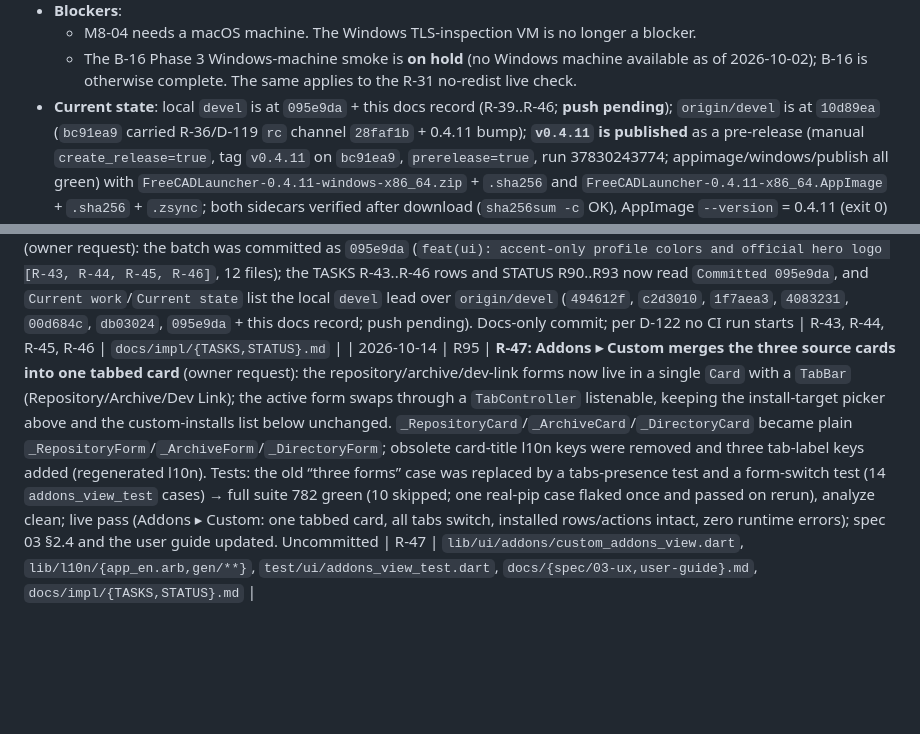
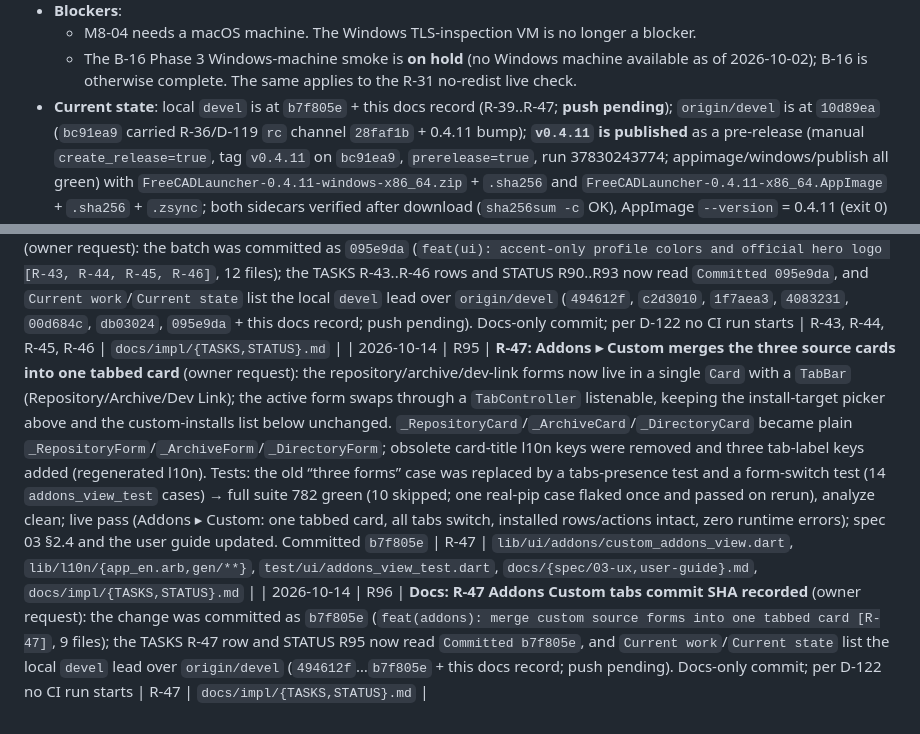
Before and after one commit to mnesarco/FreeCAD-Launcher, a Markdown page: docs/impl/STATUS.md, 2 parts joined by grey strips. Rendered like a GitHub page; blank space fills up the shorter version.

Commit message:
docs: record the R-47 commit SHA [R-47]

```diff
--- a/docs/impl/STATUS.md
+++ b/docs/impl/STATUS.md
@@ -78,7 +78,7 @@
   - M8-04 needs a macOS machine. The Windows TLS-inspection VM is no longer a blocker.
   - The B-16 Phase 3 Windows-machine smoke is **on hold** (no Windows machine available as of
     2026-10-02); B-16 is otherwise complete. The same applies to the R-31 no-redist live check.
-- **Current state**: local `devel` is at `095e9da` + this docs record (R-39..R-46; **push
+- **Current state**: local `devel` is at `b7f805e` + this docs record (R-39..R-47; **push
   pending**); `origin/devel` is at `10d89ea` (`bc91ea9` carried
   R-36/D-119 `rc` channel `28faf1b` + 0.4.11 bump); **`v0.4.11` is published** as a pre-release (manual
   `create_release=true`, tag `v0.4.11` on `bc91ea9`, `prerelease=true`, run 37830243774;
@@ -868,4 +868,5 @@
 | 2026-10-14 | R92 | **R-45: profile names take the palette accent** (owner request: “use the same icon tinted color for the card tile (profile name)”): the grid card and Home recent card now render `titleSmall.copyWith(color: scheme.primary)`, so the name matches the colored icon/Launch button on the neutral card. The palette contrast suite gained a `profile name` pair check (`primary` on `surfaceContainerLow` ≥ 4.5:1 for all 10 palettes in light and dark), the widget test asserts the name color, and the seeded a11y test exercises `textContrastGuideline` on real cards; 780 tests green (10 skipped), analyze clean; live pass on the real dev DB in dark (colored names in the grid and Home recent cards, zero runtime errors); D-125 amendment, spec 03 §2.3 and the user guide updated. Committed `095e9da` | R-45, D-125 | `lib/ui/profiles/profiles_view.dart`, `lib/ui/home/home_view.dart`, `test/ui/{profile_palette_theme,profiles_view}_test.dart`, `docs/{spec/03-ux,user-guide}.md`, `docs/impl/{DECISIONS,TASKS,STATUS}.md` |
 | 2026-10-14 | R93 | **R-46: profile detail title takes the palette accent** (owner request: “use the same icon tinted color for the profile detail view title”): `_DetailHeader` now renders the title with `titleLarge.copyWith(color: accentColor)`, matching the header icon. The palette contrast suite gained a `detail title` pair check (`primary` on the base `surface` ≥ 4.5:1 for all 10 palettes in light and dark), a widget test asserts the colored title after opening the detail, and the seeded a11y test covers it; 781 tests green (10 skipped), analyze clean; live pass on the real dev DB in dark (title + icon accented, zero runtime errors); D-125 amendment, spec 03 §2.3 and the user guide updated. Committed `095e9da` | R-46, D-125 | `lib/ui/profiles/profile_detail_view.dart`, `test/ui/{profile_palette_theme,profiles_view}_test.dart`, `docs/{spec/03-ux,user-guide}.md`, `docs/impl/{DECISIONS,TASKS,STATUS}.md` |
 | 2026-10-14 | R94 | **Docs: R-43..R-46 accent batch commit SHA recorded** (owner request): the batch was committed as `095e9da` (`feat(ui): accent-only profile colors and official hero logo [R-43, R-44, R-45, R-46]`, 12 files); the TASKS R-43..R-46 rows and STATUS R90..R93 now read `Committed 095e9da`, and `Current work`/`Current state` list the local `devel` lead over `origin/devel` (`494612f`, `c2d3010`, `1f7aea3`, `4083231`, `00d684c`, `db03024`, `095e9da` + this docs record; push pending). Docs-only commit; per D-122 no CI run starts | R-43, R-44, R-45, R-46 | `docs/impl/{TASKS,STATUS}.md` |
-| 2026-10-14 | R95 | **R-47: Addons ▸ Custom merges the three source cards into one tabbed card** (owner request): the repository/archive/dev-link forms now live in a single `Card` with a `TabBar` (Repository/Archive/Dev Link); the active form swaps through a `TabController` listenable, keeping the install-target picker above and the custom-installs list below unchanged. `_RepositoryCard`/`_ArchiveCard`/`_DirectoryCard` became plain `_RepositoryForm`/`_ArchiveForm`/`_DirectoryForm`; obsolete card-title l10n keys were removed and three tab-label keys added (regenerated l10n). Tests: the old “three forms” case was replaced by a tabs-presence test and a form-switch test (14 `addons_view_test` cases) → full suite 782 green (10 skipped; one real-pip case flaked once and passed on rerun), analyze clean; live pass (Addons ▸ Custom: one tabbed card, all tabs switch, installed rows/actions intact, zero runtime errors); spec 03 §2.4 and the user guide updated. Uncommitted | R-47 | `lib/ui/addons/custom_addons_view.dart`, `lib/l10n/{app_en.arb,gen/**}`, `test/ui/addons_view_test.dart`, `docs/{spec/03-ux,user-guide}.md`, `docs/impl/{TASKS,STATUS}.md` |
+| 2026-10-14 | R95 | **R-47: Addons ▸ Custom merges the three source cards into one tabbed card** (owner request): the repository/archive/dev-link forms now live in a single `Card` with a `TabBar` (Repository/Archive/Dev Link); the active form swaps through a `TabController` listenable, keeping the install-target picker above and the custom-installs list below unchanged. `_RepositoryCard`/`_ArchiveCard`/`_DirectoryCard` became plain `_RepositoryForm`/`_ArchiveForm`/`_DirectoryForm`; obsolete card-title l10n keys were removed and three tab-label keys added (regenerated l10n). Tests: the old “three forms” case was replaced by a tabs-presence test and a form-switch test (14 `addons_view_test` cases) → full suite 782 green (10 skipped; one real-pip case flaked once and passed on rerun), analyze clean; live pass (Addons ▸ Custom: one tabbed card, all tabs switch, installed rows/actions intact, zero runtime errors); spec 03 §2.4 and the user guide updated. Committed `b7f805e` | R-47 | `lib/ui/addons/custom_addons_view.dart`, `lib/l10n/{app_en.arb,gen/**}`, `test/ui/addons_view_test.dart`, `docs/{spec/03-ux,user-guide}.md`, `docs/impl/{TASKS,STATUS}.md` |
+| 2026-10-14 | R96 | **Docs: R-47 Addons Custom tabs commit SHA recorded** (owner request): the change was committed as `b7f805e` (`feat(addons): merge custom source forms into one tabbed card [R-47]`, 9 files); the TASKS R-47 row and STATUS R95 now read `Committed b7f805e`, and `Current work`/`Current state` list the local `devel` lead over `origin/devel` (`494612f`…`b7f805e` + this docs record; push pending). Docs-only commit; per D-122 no CI run starts | R-47 | `docs/impl/{TASKS,STATUS}.md` |
```
Also changed, not shown: other parts of docs/impl/STATUS.md (+1 -1 lines), docs/impl/TASKS.md (+1 -1 lines).
